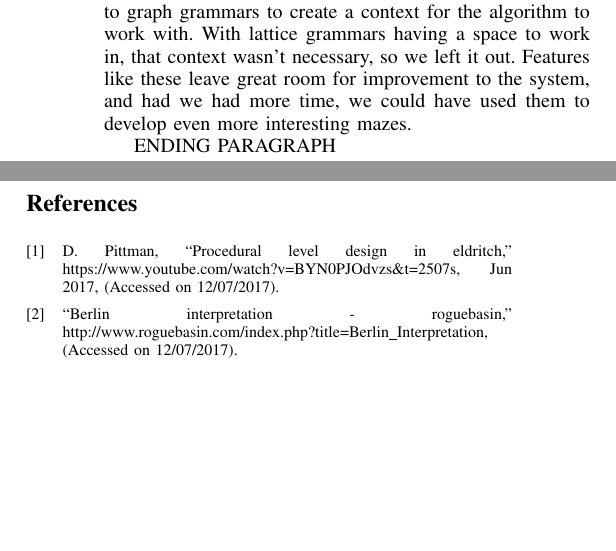
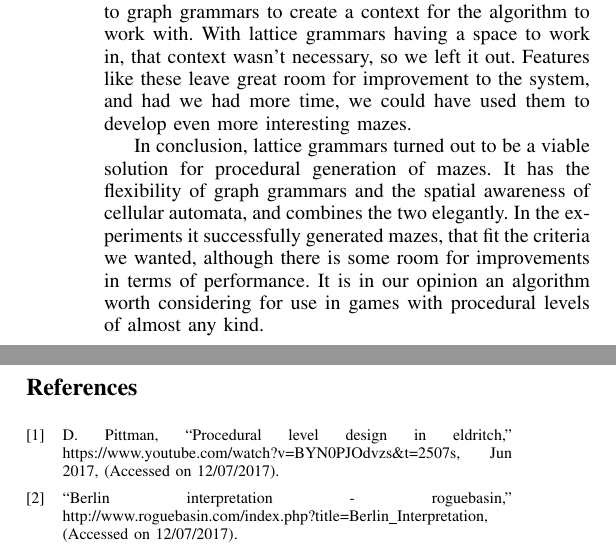
Before and after one commit to Bladtman242/modern-ai-for-games-generating-mazes-report, a LaTeX paper (report.tex, which reads discussion.tex): two parts of the columns of page 7 of 7, joined at a grey line, cut so that both start at the same text, the shorter picture padded with empty space. Compiled offline with pdfLaTeX.

Commit message:
First draft on conclusion

```diff
--- a/discussion.tex
+++ b/discussion.tex
@@ -16,4 +16,4 @@ The point of the project is to show of lattice-grammars and how well they work i
 
 There are a lot of things to change or tweak on lattice grammars. They are not a full system by themselves, and, just like graph grammars, they it needs more systems to be applied in a game. For our implementation we chose to use blocks to allow for more in-depth maze generation, even if they were not used in the experiments. An extension that we did not add is node labels, which are almost essential to graph grammars to create a context for the algorithm to work with. With lattice grammars having a space to work in, that context wasn't necessary, so we left it out. Features like these leave great room for improvement to the system, and had we had more time, we could have used them to develop even more interesting mazes.
 
-ENDING PARAGRAPH
+In conclusion, lattice grammars turned out to be a viable solution for procedural generation of mazes. It has the flexibility of graph grammars and the spatial awareness of cellular automata, and combines the two elegantly. In the experiments it successfully generated mazes, that fit the criteria we wanted, although there is some room for improvements in terms of performance. It is in our opinion an algorithm worth considering for use in games with procedural levels of almost any kind.
```
Also changed, not shown: results.tex (+1 -1 lines).
